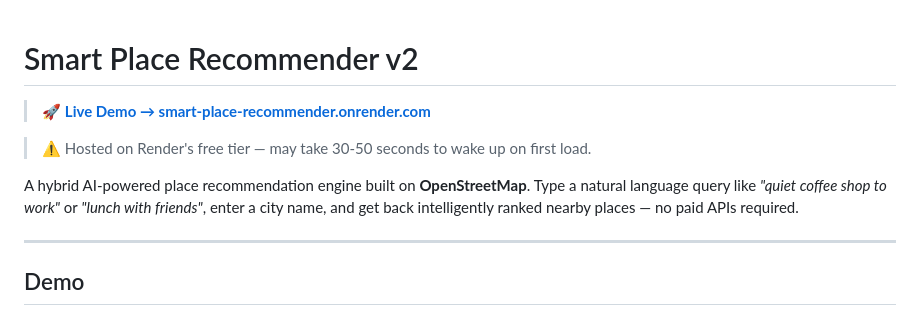
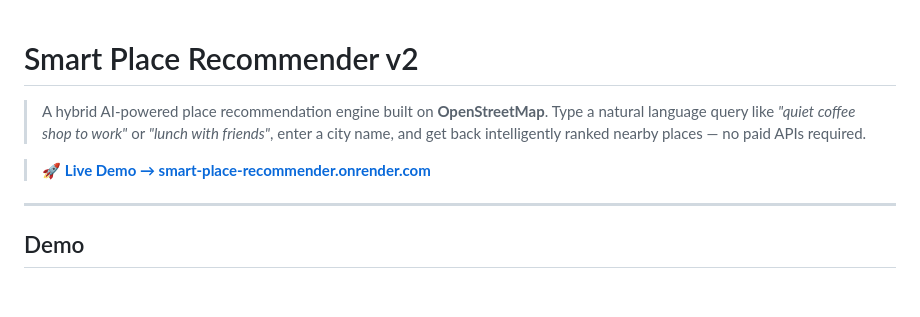
Before and after one commit to NitinJayavarapu12/Smart-Place-Recommender, a Markdown page: README.md, the part around the change. GitHub-like rendering; blank space fills up the shorter version.

Commit message:
Refactor README to eliminate redundancy
Removed duplicate description and warning about hosting.

```diff
--- a/README.md
+++ b/README.md
@@ -1,10 +1,8 @@
 # Smart Place Recommender v2
 
+> A hybrid AI-powered place recommendation engine built on **OpenStreetMap**. Type a natural language query like *"quiet coffee shop to work"* or *"lunch with friends"*, enter a city name, and get back intelligently ranked nearby places — no paid APIs required.
+
 > 🚀 **[Live Demo → smart-place-recommender.onrender.com](https://smart-place-recommender.onrender.com)**
-
-> ⚠️ Hosted on Render's free tier — may take 30-50 seconds to wake up on first load.
-
-A hybrid AI-powered place recommendation engine built on **OpenStreetMap**. Type a natural language query like *"quiet coffee shop to work"* or *"lunch with friends"*, enter a city name, and get back intelligently ranked nearby places — no paid APIs required.
 
 ---
 
```
